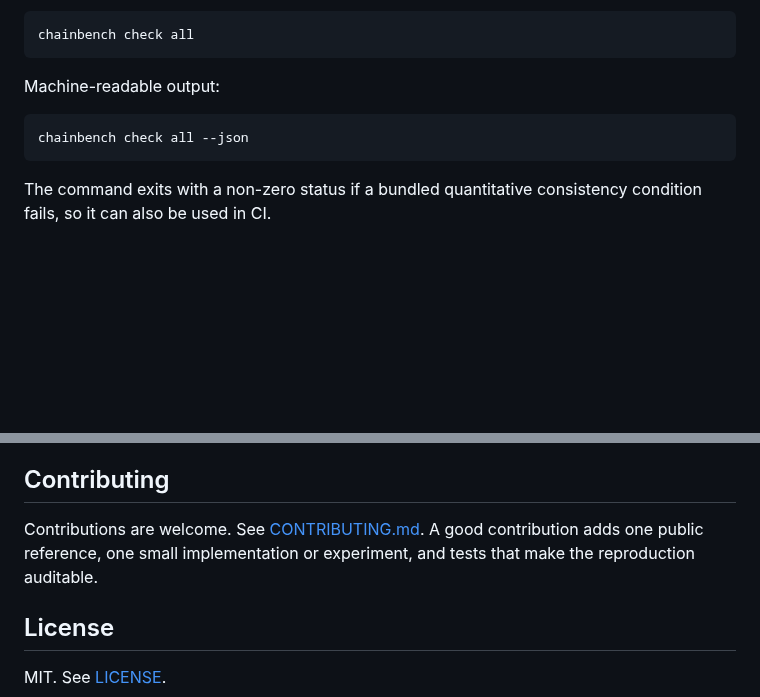
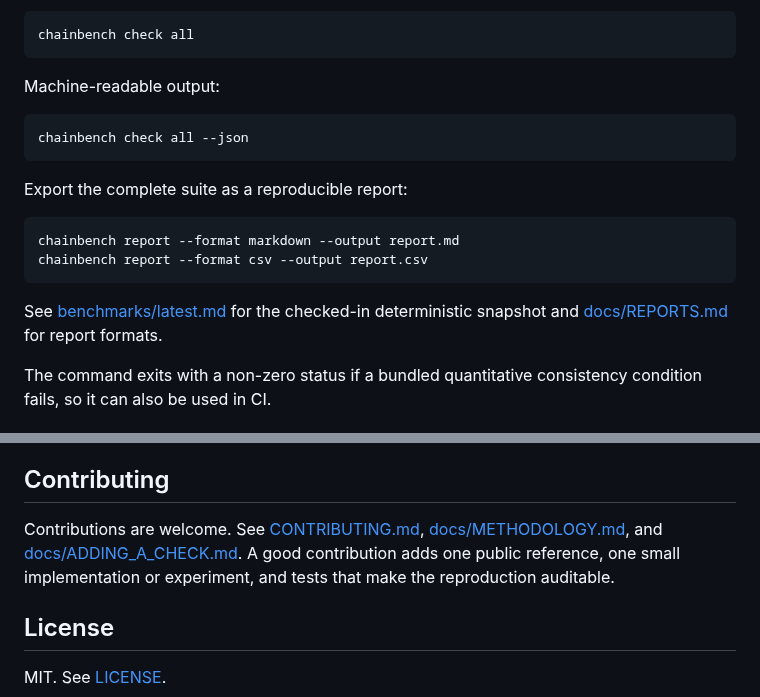
Before and after one commit to chocoemong17/chainbench, a Markdown page: README.md, 2 parts joined by grey strips. GitHub-like rendering; blank space fills up the shorter version.

Commit message:
docs: document reproducible report exports

````diff
--- a/README.md
+++ b/README.md
@@ -68,6 +68,15 @@ Machine-readable output:
 chainbench check all --json
 ```
 
+Export the complete suite as a reproducible report:
+
+```bash
+chainbench report --format markdown --output report.md
+chainbench report --format csv --output report.csv
+```
+
+See [benchmarks/latest.md](benchmarks/latest.md) for the checked-in deterministic snapshot and [docs/REPORTS.md](docs/REPORTS.md) for report formats.
+
 The command exits with a non-zero status if a bundled quantitative consistency condition fails, so it can also be used in CI.
 
 ## Why exact-solvable instances?
@@ -104,7 +113,7 @@ Future contributions can add another paper when the check is:
 
 ## Contributing
 
-Contributions are welcome. See [CONTRIBUTING.md](CONTRIBUTING.md). A good contribution adds one public reference, one small implementation or experiment, and tests that make the reproduction auditable.
+Contributions are welcome. See [CONTRIBUTING.md](CONTRIBUTING.md), [docs/METHODOLOGY.md](docs/METHODOLOGY.md), and [docs/ADDING_A_CHECK.md](docs/ADDING_A_CHECK.md). A good contribution adds one public reference, one small implementation or experiment, and tests that make the reproduction auditable.
 
 ## License
 
````
